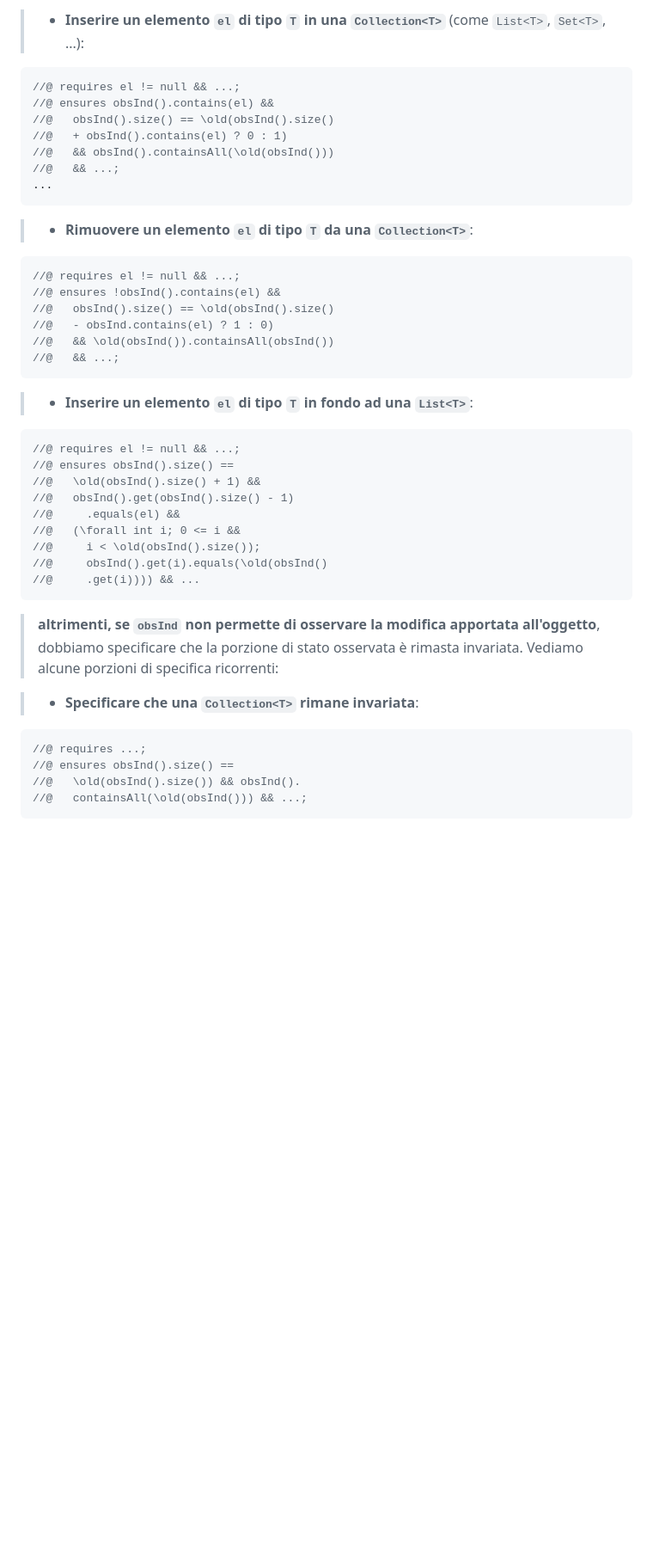
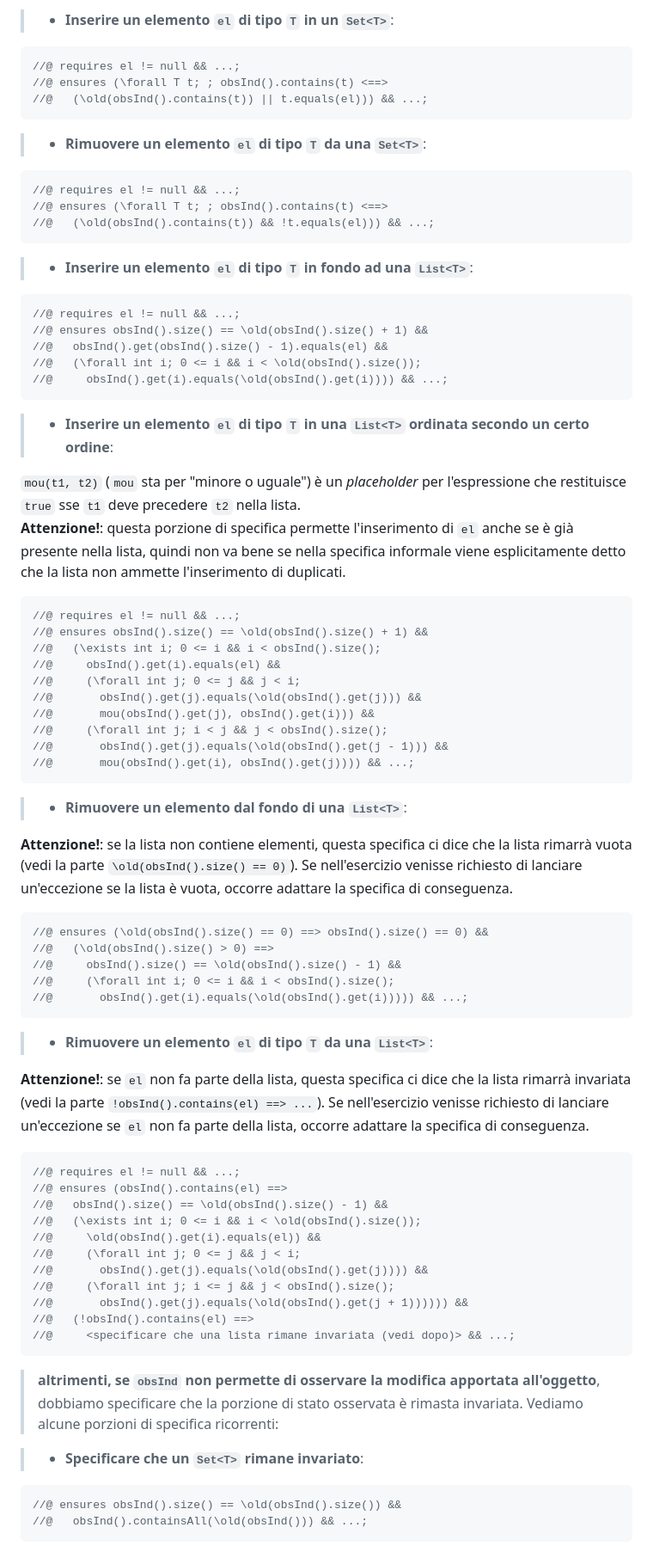
Before and after one commit to m1gwings/ing-sw-cheatsheet, a Markdown page: jml.md, the part around one of its changes. Shown at 86% size. Rendered like a GitHub page; blank space fills up the shorter version.

Commit message:
Fine prima stesura trucchi JML - Modificate porzioni di specifica ricorrenti - Aggiunto ricavare RI - Aggiunto ricavare AF

````diff
--- a/jml.md
+++ b/jml.md
@@ -650,51 +651,79 @@ Per definizione, nel caso di esecuzione "normale" (senza eccezioni), un _mutator
 
-> - **Inserire un elemento `el` di tipo `T` in una `Collection<T>`** (come `List<T>`, `Set<T>`, ...):
+> - **Inserire un elemento `el` di tipo `T` in un `Set<T>`**:
 
 ```java
 //@ requires el != null && ...;
-//@ ensures obsInd().contains(el) &&
-//@   obsInd().size() == \old(obsInd().size()
-//@   + obsInd().contains(el) ? 0 : 1)
-//@   && obsInd().containsAll(\old(obsInd()))
-//@   && ...;
-...
+//@ ensures (\forall T t; ; obsInd().contains(t) <==>
+//@   (\old(obsInd().contains(t)) || t.equals(el))) && ...;
 ```
-> - **Rimuovere un elemento `el` di tipo `T` da una `Collection<T>`**:
+> - **Rimuovere un elemento `el` di tipo `T` da una `Set<T>`**:
 
 ```java
 //@ requires el != null && ...;
-//@ ensures !obsInd().contains(el) &&
-//@   obsInd().size() == \old(obsInd().size()
-//@   - obsInd.contains(el) ? 1 : 0)
-//@   && \old(obsInd()).containsAll(obsInd())
-//@   && ...;
+//@ ensures (\forall T t; ; obsInd().contains(t) <==>
+//@   (\old(obsInd().contains(t)) && !t.equals(el))) && ...;
 ```
 
 > - **Inserire un elemento `el` di tipo `T` in fondo ad una `List<T>`**:
 
 ```java
 //@ requires el != null && ...;
-//@ ensures obsInd().size() ==
-//@   \old(obsInd().size() + 1) &&
-//@   obsInd().get(obsInd().size() - 1)
-//@     .equals(el) &&
-//@   (\forall int i; 0 <= i &&
-//@     i < \old(obsInd().size());
-//@     obsInd().get(i).equals(\old(obsInd()
-//@     .get(i)))) && ...
+//@ ensures obsInd().size() == \old(obsInd().size() + 1) &&
+//@   obsInd().get(obsInd().size() - 1).equals(el) &&
+//@   (\forall int i; 0 <= i && i < \old(obsInd().size());
+//@     obsInd().get(i).equals(\old(obsInd().get(i)))) && ...;
 ```
 
-<!-- TODO: Rimuovere un elemento da una List -->
-<!-- TODO: Specificare che non conserva l'ordine -->
+> - **Inserire un elemento `el` di tipo `T` in una `List<T>` ordinata secondo un certo ordine**:
+
+`mou(t1, t2)` (`mou` sta per "minore o uguale") è un _placeholder_ per l'espressione che restituisce `true` sse `t1` deve precedere `t2` nella lista.<br>**Attenzione!**: questa porzione di specifica permette l'inserimento di `el` anche se è già presente nella lista, quindi non va bene se nella specifica informale viene esplicitamente detto che la lista non ammette l'inserimento di duplicati.
+```java
+//@ requires el != null && ...;
+//@ ensures obsInd().size() == \old(obsInd().size() + 1) &&
+//@   (\exists int i; 0 <= i && i < obsInd().size();
+//@     obsInd().get(i).equals(el) &&
+//@     (\forall int j; 0 <= j && j < i;
+//@       obsInd().get(j).equals(\old(obsInd().get(j))) &&
+//@       mou(obsInd().get(j), obsInd().get(i))) &&
+//@     (\forall int j; i < j && j < obsInd().size();
+//@       obsInd().get(j).equals(\old(obsInd().get(j - 1))) &&
+//@       mou(obsInd().get(i), obsInd().get(j)))) && ...;
+```
+
+> - **Rimuovere un elemento dal fondo di una `List<T>`**:
+
+**Attenzione!**: se la lista non contiene elementi, questa specifica ci dice che la lista rimarrà vuota (vedi la parte `\old(obsInd().size() == 0)`). Se nell'esercizio venisse richiesto di lanciare un'eccezione se la lista è vuota, occorre adattare la specifica di conseguenza.
+```java
+//@ ensures (\old(obsInd().size() == 0) ==> obsInd().size() == 0) &&
+//@   (\old(obsInd().size() > 0) ==>
+//@     obsInd().size() == \old(obsInd().size() - 1) &&
+//@     (\forall int i; 0 <= i && i < obsInd().size();
+//@       obsInd().get(i).equals(\old(obsInd().get(i))))) && ...;
+```
+
+> - **Rimuovere un elemento `el` di tipo `T` da una `List<T>`**:
+
+**Attenzione!**: se `el` non fa parte della lista, questa specifica ci dice che la lista rimarrà invariata (vedi la parte `!obsInd().contains(el) ==> ...`). Se nell'esercizio venisse richiesto di lanciare un'eccezione se `el` non fa parte della lista, occorre adattare la specifica di conseguenza.
+```java
+//@ requires el != null && ...;
+//@ ensures (obsInd().contains(el) ==>
+//@   obsInd().size() == \old(obsInd().size() - 1) &&
+//@   (\exists int i; 0 <= i && i < \old(obsInd().size());
+//@     \old(obsInd().get(i).equals(el)) &&
+//@     (\forall int j; 0 <= j && j < i;
+//@       obsInd().get(j).equals(\old(obsInd().get(j)))) &&
+//@     (\forall int j; i <= j && j < obsInd().size();
+//@       obsInd().get(j).equals(\old(obsInd().get(j + 1)))))) &&
+//@   (!obsInd().contains(el) ==>
+//@     <specificare che una lista rimane invariata (vedi dopo)> && ...;
+```
 
 > **altrimenti, se `obsInd` non permette di osservare la modifica apportata all'oggetto**, dobbiamo specificare che la porzione di stato osservata è rimasta invariata. Vediamo alcune porzioni di specifica ricorrenti:
 
-> - **Specificare che una `Collection<T>` rimane invariata**:
+> - **Specificare che un `Set<T>` rimane invariato**:
 
 ```java
-//@ requires ...;
-//@ ensures obsInd().size() ==
-//@   \old(obsInd().size()) && obsInd().
-//@   containsAll(\old(obsInd())) && ...;
+//@ ensures obsInd().size() == \old(obsInd().size()) &&
+//@   obsInd().containsAll(\old(obsInd())) && ...;
 ```
 
````
Also changed, not shown: other parts of jml.md (+46 -7 lines).
